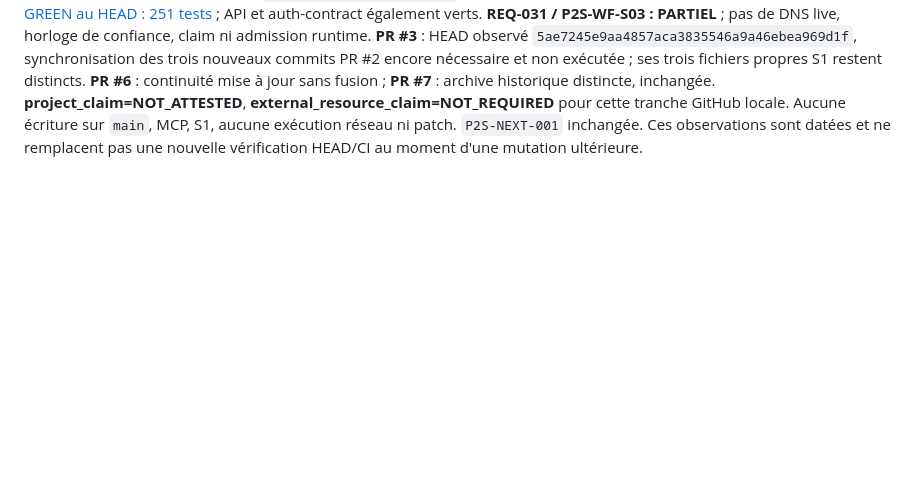
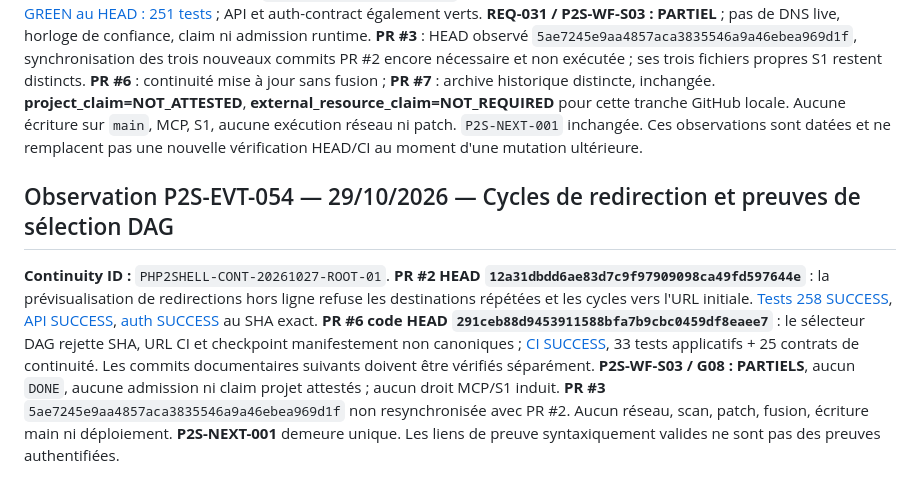
Before and after one commit to chainsolutions-wealthtech/Php2shell, a Markdown page: continuity/CURRENT_STATE.md, the part around the change. Drawn GitHub-style; blank space fills up the shorter version.

Commit message:
docs(continuity): record P2S-EVT-054 status, next action and REQ/WP evidence

```diff
--- a/continuity/CURRENT_STATE.md
+++ b/continuity/CURRENT_STATE.md
@@ -332,3 +332,8 @@ Ce fichier doit être mis à jour **dans une PR dédiée ou la branche légitime
 ## Observation P2S-EVT-053 — 29/10/2026 — PR #2, DNS TTL hors ligne
 
 **Continuity ID :** `PHP2SHELL-CONT-20261027-ROOT-01`. **PR #2** a avancé de `973f4dbb0fffbcf256b5813030f625204fc9fa53` à `c8226776c9430b34d595db9654092d0c02814ce3` par trois commits additifs. Le contrôle de fraîcheur d'un instantané DNS *fourni* est implémenté sans réseau dans `app/network_preflight.py`, avec six tests supplémentaires. [RED au commit initial](https://github.com/chainsolutions-wealthtech/Php2shell/actions/runs/40950801488) puis [GREEN au HEAD : 251 tests](https://github.com/chainsolutions-wealthtech/Php2shell/actions/runs/40950840727) ; API et auth-contract également verts. **REQ-031 / P2S-WF-S03 : PARTIEL** ; pas de DNS live, horloge de confiance, claim ni admission runtime. **PR #3** : HEAD observé `5ae7245e9aa4857aca3835546a9a46ebea969d1f`, synchronisation des trois nouveaux commits PR #2 encore nécessaire et non exécutée ; ses trois fichiers propres S1 restent distincts. **PR #6** : continuité mise à jour sans fusion ; **PR #7** : archive historique distincte, inchangée. **project_claim=NOT_ATTESTED**, **external_resource_claim=NOT_REQUIRED** pour cette tranche GitHub locale. Aucune écriture sur `main`, MCP, S1, aucune exécution réseau ni patch. `P2S-NEXT-001` inchangée. Ces observations sont datées et ne remplacent pas une nouvelle vérification HEAD/CI au moment d'une mutation ultérieure.
+
+
+## Observation P2S-EVT-054 — 29/10/2026 — Cycles de redirection et preuves de sélection DAG
+
+**Continuity ID :** `PHP2SHELL-CONT-20261027-ROOT-01`. **PR #2 HEAD `12a31dbdd6ae83d7c9f97909098ca49fd597644e`** : la prévisualisation de redirections hors ligne refuse les destinations répétées et les cycles vers l'URL initiale. [Tests 258 SUCCESS](https://github.com/chainsolutions-wealthtech/Php2shell/actions/runs/40960376137), [API SUCCESS](https://github.com/chainsolutions-wealthtech/Php2shell/actions/runs/40960376266), [auth SUCCESS](https://github.com/chainsolutions-wealthtech/Php2shell/actions/runs/40960376183) au SHA exact. **PR #6 code HEAD `291ceb88d9453911588bfa7b9cbc0459df8eaee7`** : le sélecteur DAG rejette SHA, URL CI et checkpoint manifestement non canoniques ; [CI SUCCESS](https://github.com/chainsolutions-wealthtech/Php2shell/actions/runs/40960484345), 33 tests applicatifs + 25 contrats de continuité. Les commits documentaires suivants doivent être vérifiés séparément. **P2S-WF-S03 / G08 : PARTIELS**, aucun `DONE`, aucune admission ni claim projet attestés ; aucun droit MCP/S1 induit. **PR #3** `5ae7245e9aa4857aca3835546a9a46ebea969d1f` non resynchronisée avec PR #2. Aucun réseau, scan, patch, fusion, écriture main ni déploiement. **P2S-NEXT-001** demeure unique. Les liens de preuve syntaxiquement valides ne sont pas des preuves authentifiées.
```
